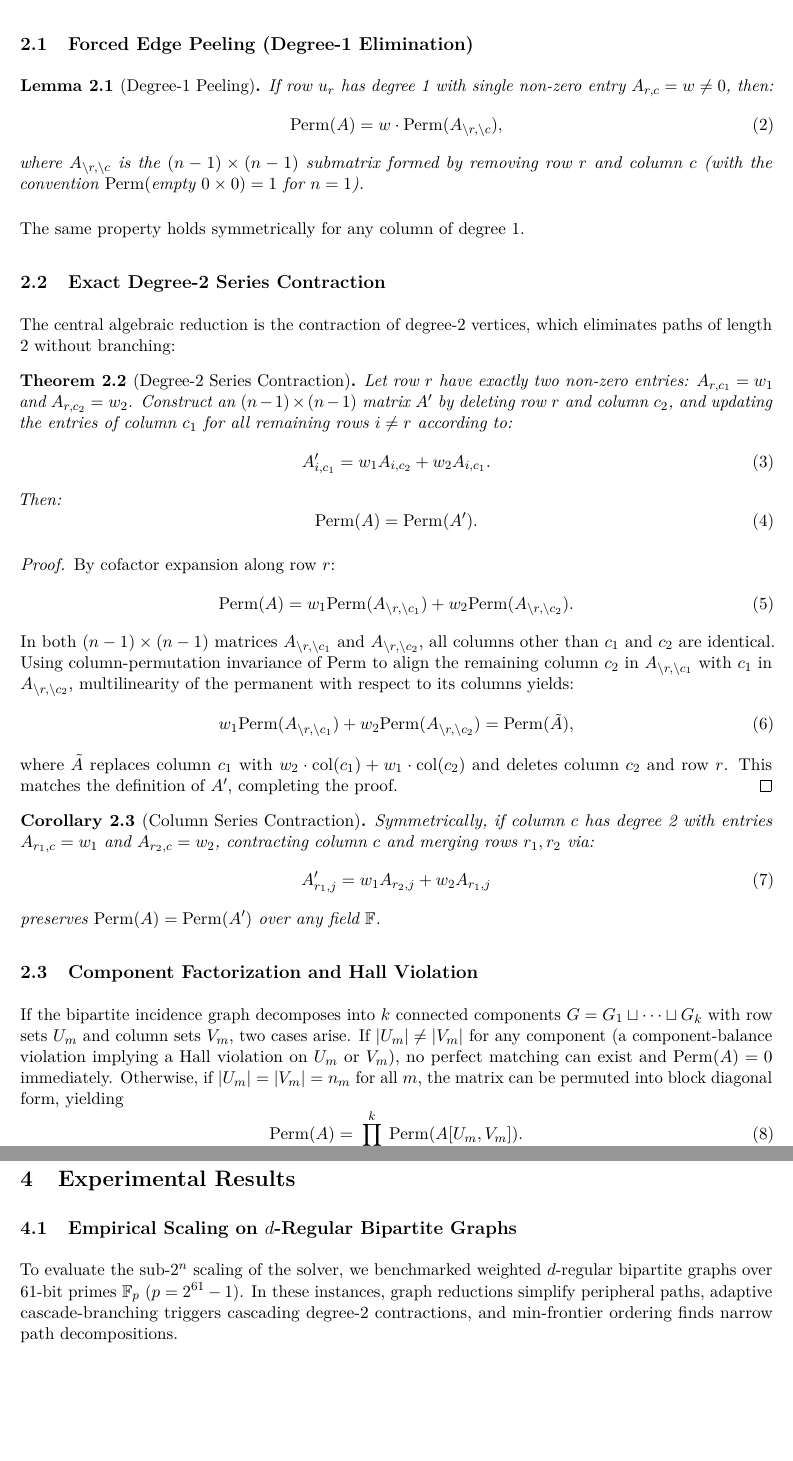
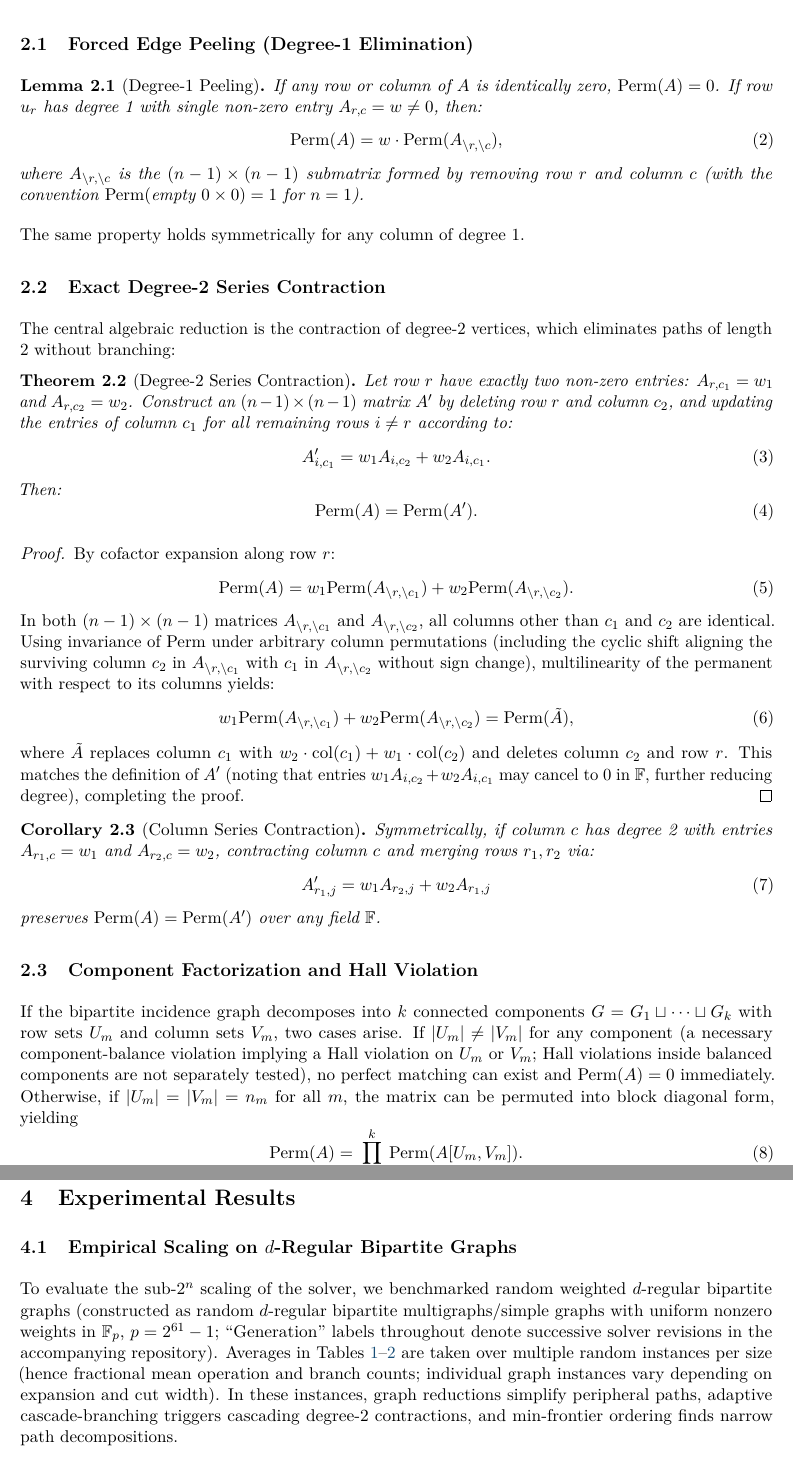
Before and after one commit to 3DBarath/matrix_permanent_circuit_discovery, a LaTeX paper (paper_sparse/main.tex): two parts of pages 3 and 5 of 8, joined at a grey line, cut so that both start at the same text, the shorter picture padded with empty space. Compiled offline with pdfLaTeX.

Commit message:
Make Theorem 2.3 unconditional for F1 and tighten F2/pathwidth/Hall precision

```diff
--- a/paper_sparse/main.tex
+++ b/paper_sparse/main.tex
@@ -107,7 +107,7 @@ Let $G = (U, V, E, W)$ denote the edge-weighted bipartite graph associated with
 \subsection{Forced Edge Peeling (Degree-1 Elimination)}
 
 \begin{lemma}[Degree-1 Peeling]
-If row $u_r$ has degree 1 with single non-zero entry $A_{r, c} = w \neq 0$, then:
+If any row or column of $A$ is identically zero, $\Perm(A) = 0$. If row $u_r$ has degree 1 with single non-zero entry $A_{r, c} = w \neq 0$, then:
 \begin{equation}
 \Perm(A) = w \cdot \Perm(A_{\setminus r, \setminus c}),
 \end{equation}
@@ -137,11 +137,11 @@ By cofactor expansion along row $r$:
 \begin{equation}
 \Perm(A) = w_1 \Perm(A_{\setminus r, \setminus c_1}) + w_2 \Perm(A_{\setminus r, \setminus c_2}).
 \end{equation}
-In both $(n-1) \times (n-1)$ matrices $A_{\setminus r, \setminus c_1}$ and $A_{\setminus r, \setminus c_2}$, all columns other than $c_1$ and $c_2$ are identical. Using column-permutation invariance of $\Perm$ to align the remaining column $c_2$ in $A_{\setminus r, \setminus c_1}$ with $c_1$ in $A_{\setminus r, \setminus c_2}$, multilinearity of the permanent with respect to its columns yields:
+In both $(n-1) \times (n-1)$ matrices $A_{\setminus r, \setminus c_1}$ and $A_{\setminus r, \setminus c_2}$, all columns other than $c_1$ and $c_2$ are identical. Using invariance of $\Perm$ under arbitrary column permutations (including the cyclic shift aligning the surviving column $c_2$ in $A_{\setminus r, \setminus c_1}$ with $c_1$ in $A_{\setminus r, \setminus c_2}$ without sign change), multilinearity of the permanent with respect to its columns yields:
 \begin{equation}
 w_1 \Perm(A_{\setminus r, \setminus c_1}) + w_2 \Perm(A_{\setminus r, \setminus c_2}) = \Perm(\tilde{A}),
 \end{equation}
-where $\tilde{A}$ replaces column $c_1$ with $w_2 \cdot \mathrm{col}(c_1) + w_1 \cdot \mathrm{col}(c_2)$ and deletes column $c_2$ and row $r$. This matches the definition of $A'$, completing the proof.
+where $\tilde{A}$ replaces column $c_1$ with $w_2 \cdot \mathrm{col}(c_1) + w_1 \cdot \mathrm{col}(c_2)$ and deletes column $c_2$ and row $r$. This matches the definition of $A'$ (noting that entries $w_1 A_{i,c_2} + w_2 A_{i,c_1}$ may cancel to $0$ in $\F$, further reducing degree), completing the proof.
 \end{proof}
 
 \begin{corollary}[Column Series Contraction]
@@ -154,7 +154,7 @@ preserves $\Perm(A) = \Perm(A')$ over any field $\F$.
 
 \subsection{Component Factorization and Hall Violation}
 
-If the bipartite incidence graph decomposes into $k$ connected components $G = G_1 \sqcup \dots \sqcup G_k$ with row sets $U_m$ and column sets $V_m$, two cases arise. If $|U_m| \neq |V_m|$ for any component (a component-balance violation implying a Hall violation on $U_m$ or $V_m$), no perfect matching can exist and $\Perm(A) = 0$ immediately. Otherwise, if $|U_m| = |V_m| = n_m$ for all $m$, the matrix can be permuted into block diagonal form, yielding
+If the bipartite incidence graph decomposes into $k$ connected components $G = G_1 \sqcup \dots \sqcup G_k$ with row sets $U_m$ and column sets $V_m$, two cases arise. If $|U_m| \neq |V_m|$ for any component (a necessary component-balance violation implying a Hall violation on $U_m$ or $V_m$; Hall violations inside balanced components are not separately tested), no perfect matching can exist and $\Perm(A) = 0$ immediately. Otherwise, if $|U_m| = |V_m| = n_m$ for all $m$, the matrix can be permuted into block diagonal form, yielding
 \begin{equation}
 \Perm(A) = \prod_{m=1}^k \Perm(A[U_m, V_m]).
 \end{equation}
@@ -221,7 +221,7 @@ In both branches, the appearance of degree-2 vertices immediately triggers Theor
 
 \subsection{Empirical Scaling on $d$-Regular Bipartite Graphs}
 
-To evaluate the sub-$2^n$ scaling of the solver, we benchmarked weighted $d$-regular bipartite graphs over 61-bit primes $\F_p$ ($p = 2^{61}-1$). In these instances, graph reductions simplify peripheral paths, adaptive cascade-branching triggers cascading degree-2 contractions, and min-frontier ordering finds narrow path decompositions.
+To evaluate the sub-$2^n$ scaling of the solver, we benchmarked random weighted $d$-regular bipartite graphs (constructed as random $d$-regular bipartite multigraphs/simple graphs with uniform nonzero weights in $\F_p$, $p = 2^{61}-1$; ``Generation'' labels throughout denote successive solver revisions in the accompanying repository). Averages in Tables~\ref{tab:sparse_scaling}--\ref{tab:cpp_sparse_bench} are taken over multiple random instances per size (hence fractional mean operation and branch counts; individual graph instances vary depending on expansion and cut width). In these instances, graph reductions simplify peripheral paths, adaptive cascade-branching triggers cascading degree-2 contractions, and min-frontier ordering finds narrow path decompositions.
 
 \begin{table}[!htbp]
 \centering
```
Also changed, not shown: paper/main.tex (+5 -5 lines), paper/main.pdf, paper_sparse/main.pdf, paper_sparse/main.tex (2 more changed lines).
